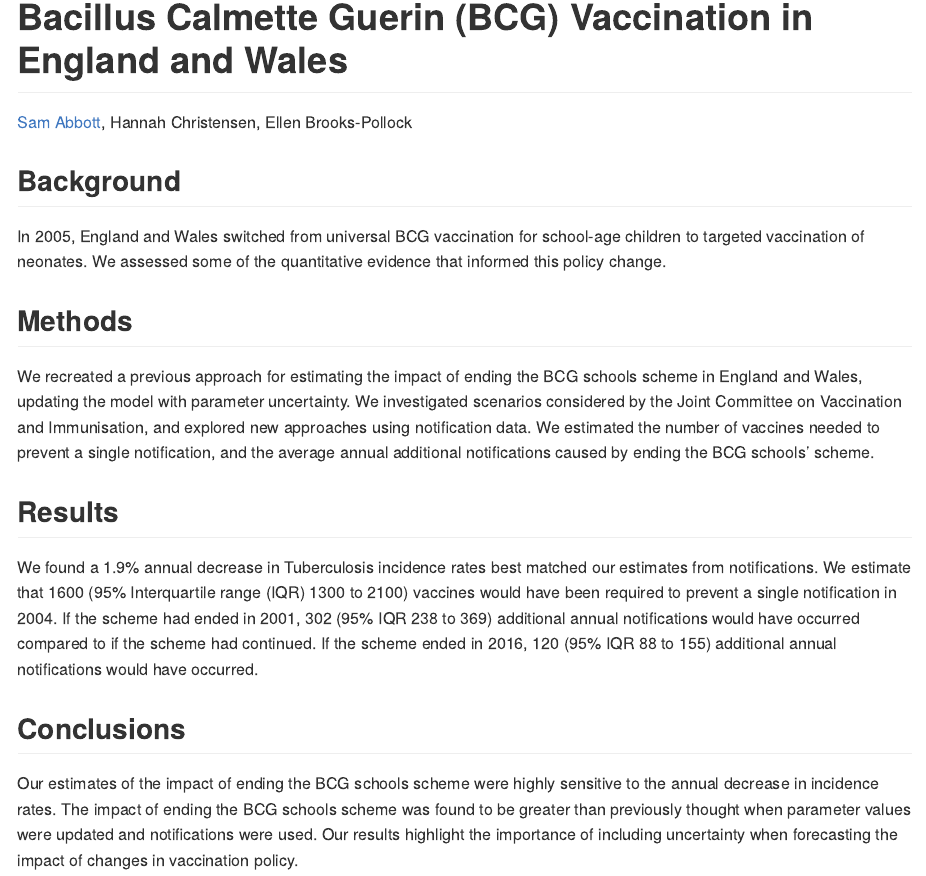
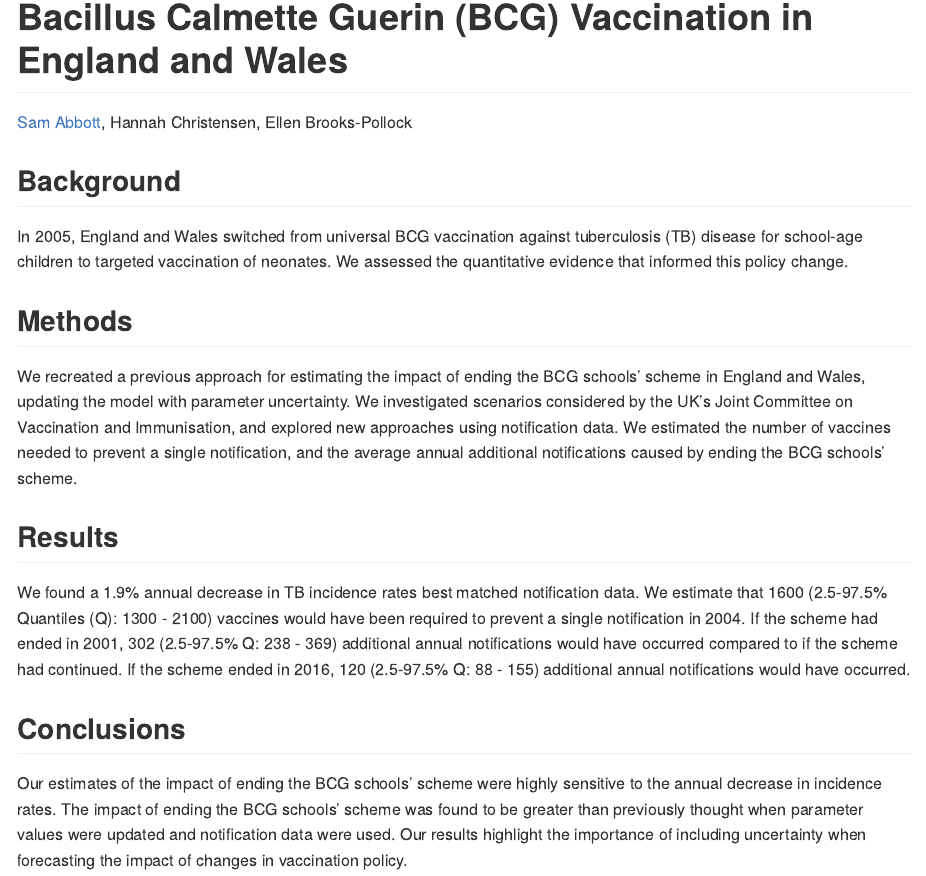
Before and after one commit to seabbs/AssessBCGPolicyChange, an R Markdown document (README.Rmd): the page in a window 1100 px wide, from 80 px down. The pictures show the output file README.md that the author committed with the source, drawn offline in the style of GitHub; long lines of code are wrapped; badge pictures from the web are left out.

Commit message:
readme updates

```diff
--- a/README.Rmd
+++ b/README.Rmd
@@ -22,20 +22,19 @@ knitr::opts_chunk$set(
 
 ## Background
 
-In 2005, England and Wales switched from universal BCG vaccination for school-age children to targeted vaccination of neonates. We assessed some of the quantitative evidence that informed this policy change.
+In 2005, England and Wales switched from universal BCG vaccination against tuberculosis (TB) disease for school-age children to targeted vaccination of neonates. We assessed the quantitative evidence that informed this policy change.
 
 ## Methods
 
-We recreated a previous approach for estimating the impact of ending the BCG schools scheme in England and Wales, updating the model with parameter uncertainty. We investigated scenarios considered by the Joint Committee on Vaccination and Immunisation, and explored new approaches using notification data. We estimated the number of vaccines needed to prevent a single notification, and the average annual additional notifications caused by ending the BCG schools’ scheme.
+We recreated a previous approach for estimating the impact of ending the BCG schools’ scheme in England and Wales, updating the model with parameter uncertainty. We investigated scenarios considered by the UK’s Joint Committee on Vaccination and Immunisation, and explored new approaches using notification data. We estimated the number of vaccines needed to prevent a single notification, and the average annual additional notifications caused by ending the BCG schools’ scheme.
 
 ## Results
 
-We found a 1.9% annual decrease in Tuberculosis incidence rates best matched our estimates from notifications. We estimate that 1600 (95% Interquartile range (IQR) 1300 to 2100) vaccines would have been required to prevent a single notification in 2004. If the scheme had ended in 2001, 302 (95% IQR 238 to 369) additional annual notifications would have occurred compared to if the scheme had continued. If the scheme ended in 2016, 120 (95% IQR 88 to 155) additional annual notifications would have occurred.
+We found a 1.9% annual decrease in TB incidence rates best matched notification data. We estimate that 1600 (2.5-97.5% Quantiles (Q): 1300 - 2100) vaccines would have been required to prevent a single notification in 2004. If the scheme had ended in 2001, 302 (2.5-97.5% Q: 238 - 369) additional annual notifications would have occurred compared to if the scheme had continued. If the scheme ended in 2016, 120 (2.5-97.5% Q: 88 - 155) additional annual notifications would have occurred.
 
 ## Conclusions
 
-Our estimates of the impact of ending the BCG schools scheme were highly sensitive to the annual decrease in incidence rates. The impact of ending the BCG schools scheme was found to be greater than previously thought when parameter values were updated and notifications were used. Our results highlight the importance of including uncertainty when forecasting the impact of changes in vaccination policy.
-
+Our estimates of the impact of ending the BCG schools’ scheme were highly sensitive to the annual decrease in incidence rates. The impact of ending the BCG schools’ scheme was found to be greater than previously thought when parameter values were updated and notification data were used. Our results highlight the importance of including uncertainty when forecasting the impact of changes in vaccination policy.
 
 ## Reproducibility
 
```
Also changed, not shown: README.md, 1 other file.
